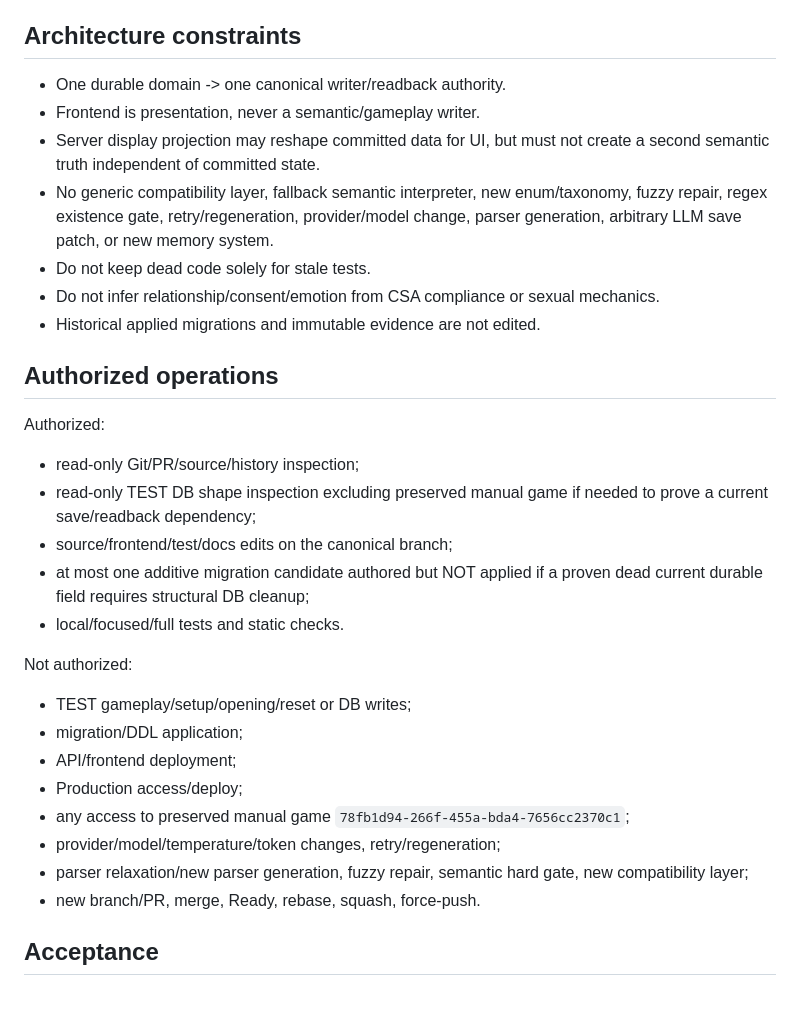
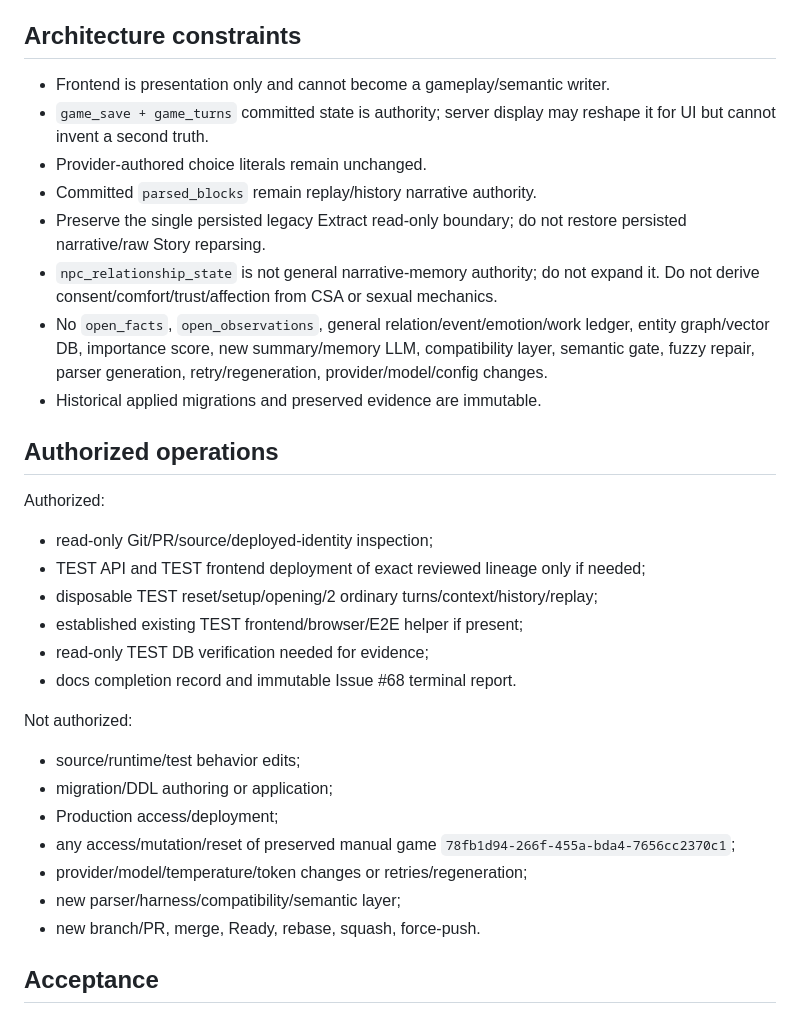
Before and after one commit to zeroslove-ai/company-v1, a Markdown page: docs/ops/CURRENT_TASK.md, the part around one of its changes. GitHub-like rendering.

```diff
--- a/docs/ops/CURRENT_TASK.md
+++ b/docs/ops/CURRENT_TASK.md
@@ -97,31 +72,32 @@ These are hypotheses to prove, not automatic deletion targets.
 
 ## Architecture constraints
 
-- One durable domain -> one canonical writer/readback authority.
-- Frontend is presentation, never a semantic/gameplay writer.
-- Server display projection may reshape committed data for UI, but must not create a second semantic truth independent of committed state.
-- No generic compatibility layer, fallback semantic interpreter, new enum/taxonomy, fuzzy repair, regex existence gate, retry/regeneration, provider/model change, parser generation, arbitrary LLM save patch, or new memory system.
-- Do not keep dead code solely for stale tests.
-- Do not infer relationship/consent/emotion from CSA compliance or sexual mechanics.
-- Historical applied migrations and immutable evidence are not edited.
+- Frontend is presentation only and cannot become a gameplay/semantic writer.
+- `game_save + game_turns` committed state is authority; server display may reshape it for UI but cannot invent a second truth.
+- Provider-authored choice literals remain unchanged.
+- Committed `parsed_blocks` remain replay/history narrative authority.
+- Preserve the single persisted legacy Extract read-only boundary; do not restore persisted narrative/raw Story reparsing.
+- `npc_relationship_state` is not general narrative-memory authority; do not expand it. Do not derive consent/comfort/trust/affection from CSA or sexual mechanics.
+- No `open_facts`, `open_observations`, general relation/event/emotion/work ledger, entity graph/vector DB, importance score, new summary/memory LLM, compatibility layer, semantic gate, fuzzy repair, parser generation, retry/regeneration, provider/model/config changes.
+- Historical applied migrations and preserved evidence are immutable.
 
 ## Authorized operations
 
 Authorized:
-- read-only Git/PR/source/history inspection;
-- read-only TEST DB shape inspection excluding preserved manual game if needed to prove a current save/readback dependency;
-- source/frontend/test/docs edits on the canonical branch;
-- at most one additive migration candidate authored but NOT applied if a proven dead current durable field requires structural DB cleanup;
-- local/focused/full tests and static checks.
+- read-only Git/PR/source/deployed-identity inspection;
+- TEST API and TEST frontend deployment of exact reviewed lineage only if needed;
+- disposable TEST reset/setup/opening/2 ordinary turns/context/history/replay;
+- established existing TEST frontend/browser/E2E helper if present;
+- read-only TEST DB verification needed for evidence;
+- docs completion record and immutable Issue #68 terminal report.
 
 Not authorized:
-- TEST gameplay/setup/opening/reset or DB writes;
-- migration/DDL application;
-- API/frontend deployment;
-- Production access/deploy;
-- any access to preserved manual game `78fb1d94-266f-455a-bda4-7656cc2370c1`;
-- provider/model/temperature/token changes, retry/regeneration;
-- parser relaxation/new parser generation, fuzzy repair, semantic hard gate, new compatibility layer;
+- source/runtime/test behavior edits;
+- migration/DDL authoring or application;
+- Production access/deployment;
+- any access/mutation/reset of preserved manual game `78fb1d94-266f-455a-bda4-7656cc2370c1`;
+- provider/model/temperature/token changes or retries/regeneration;
+- new parser/harness/compatibility/semantic layer;
 - new branch/PR, merge, Ready, rebase, squash, force-push.
 
 ## Acceptance
```
Also changed, not shown: other parts of docs/ops/CURRENT_TASK.md (+51 -118 lines).
